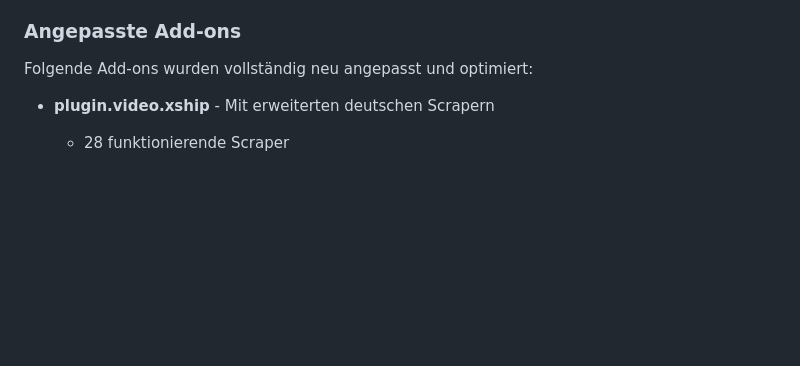
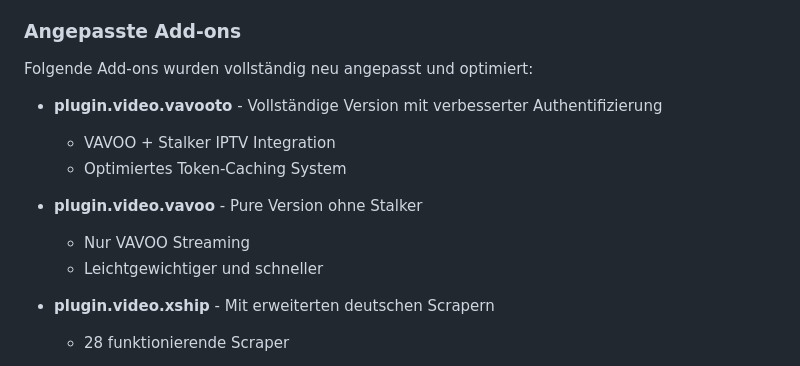
Before and after one commit to chrisklietsch/repository.kc-kodi, a Markdown page: README.md, the part around the change. GitHub-like rendering; blank space fills up the shorter version.

Commit message:
docs: Add VAVOO add-ons to optimized add-ons section

```diff
--- a/README.md
+++ b/README.md
@@ -151,6 +151,14 @@ Dieses Repository teilt die Community-Nutzung als Sammlung von Streaming- und IP
 
 Folgende Add-ons wurden vollständig neu angepasst und optimiert:
 
+- **plugin.video.vavooto** - Vollständige Version mit verbesserter Authentifizierung
+  - VAVOO + Stalker IPTV Integration
+  - Optimiertes Token-Caching System
+
+- **plugin.video.vavoo** - Pure Version ohne Stalker
+  - Nur VAVOO Streaming
+  - Leichtgewichtiger und schneller
+
 - **plugin.video.xship** - Mit erweiterten deutschen Scrapern
   - 28 funktionierende Scraper
 
```
